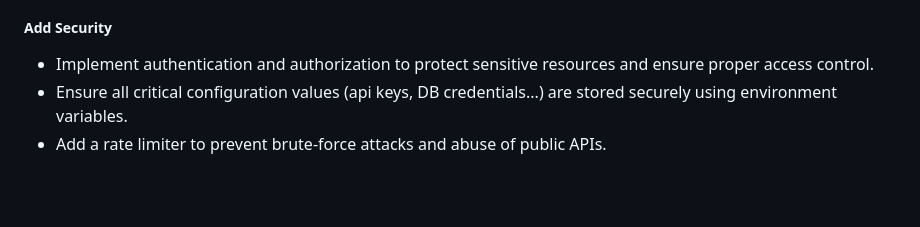
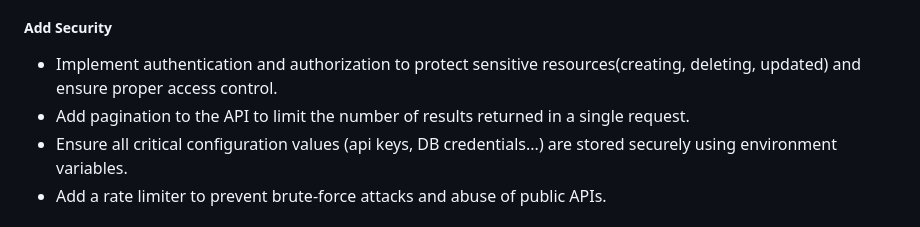
Before and after one commit to quen09t/wizz-test, a Markdown page: README.md, the part around the change. Rendered like a GitHub page; blank space fills up the shorter version.

Commit message:
feat: update read me

```diff
--- a/README.md
+++ b/README.md
@@ -98,7 +98,9 @@ Please elaborate an action plan.
 
 ##### Add Security
 
-- Implement authentication and authorization to protect sensitive resources and ensure proper access control.
+- Implement authentication and authorization to protect sensitive resources(creating, deleting, updated) and ensure
+  proper access control.
+- Add pagination to the API to limit the number of results returned in a single request.
 - Ensure all critical configuration values (api keys, DB credentials...) are stored securely using environment
   variables.
 - Add a rate limiter to prevent brute-force attacks and abuse of public APIs.
```
